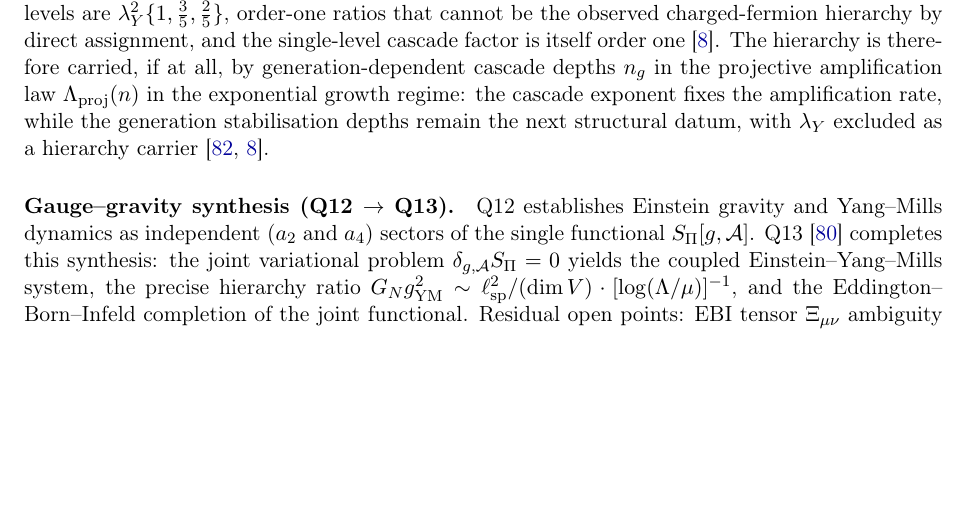
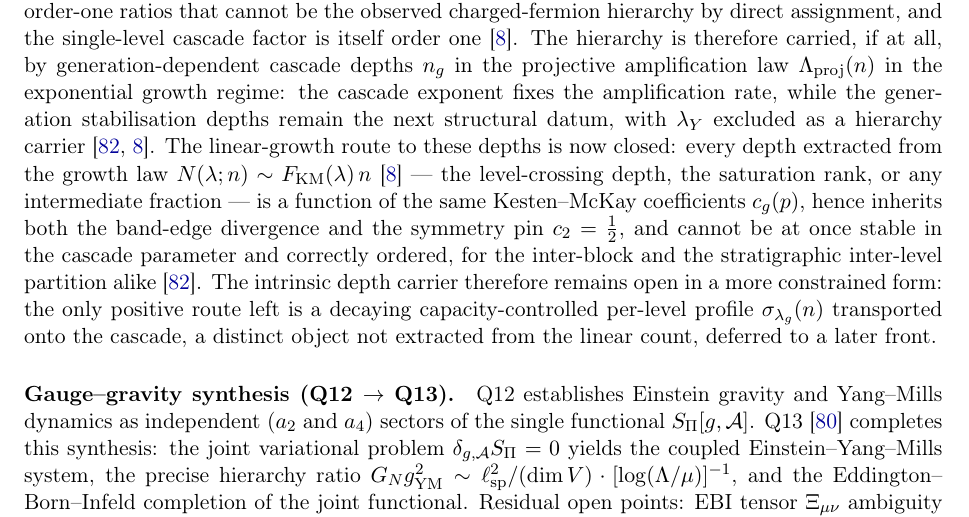
Before and after one commit to Cosmochrony/program, a LaTeX paper (tex/program.tex): part of page 34 of 45, cut at the place of the change, the shorter picture padded with empty space. Compiled offline with pdfLaTeX.

Commit message:
1.68: linear-growth depth route closed as source of n_g; intrinsic depth carrier remains open (decaying per-level profile, future front)

```diff
--- a/tex/program.tex
+++ b/tex/program.tex
@@ -2358,6 +2358,15 @@ A Structural Roadmap and Paper Inventory}
     amplification law $\Lambda_{\mathrm{proj}}(n)$ in the exponential growth regime: the cascade exponent fixes the
     amplification rate, while the generation stabilisation depths remain the next structural datum, with $\lambda_Y$
     excluded as a hierarchy carrier~\cite{Beau2026pyo, Beau2026a5}.
+    The linear-growth route to these depths is now closed: every depth extracted from the growth law
+    $N(\lambda;n)\sim F_{\mathrm{KM}}(\lambda)\,n$~\cite{Beau2026a5} --- the level-crossing depth, the saturation
+    rank, or any intermediate fraction --- is a function of the same Kesten--McKay coefficients $c_g(p)$, hence
+    inherits both the band-edge divergence and the symmetry pin $c_2=\tfrac12$, and cannot be at once stable in the
+    cascade parameter and correctly ordered, for the inter-block and the stratigraphic inter-level partition
+    alike~\cite{Beau2026pyo}.
+    The intrinsic depth carrier therefore remains open in a more constrained form: the only positive route left is a
+    decaying capacity-controlled per-level profile $\sigma_{\lambda_g}(n)$ transported onto the cascade, a distinct
+    object not extracted from the linear count, deferred to a later front.
 
   \paragraph{Gauge--gravity synthesis (Q12 $\to$ Q13).}
     Q12 establishes Einstein gravity and Yang--Mills dynamics as independent ($a_2$ and $a_4$)
```
